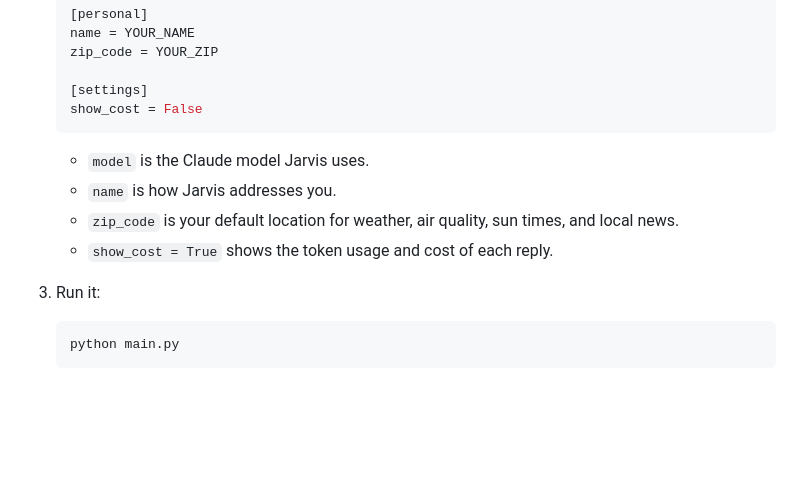
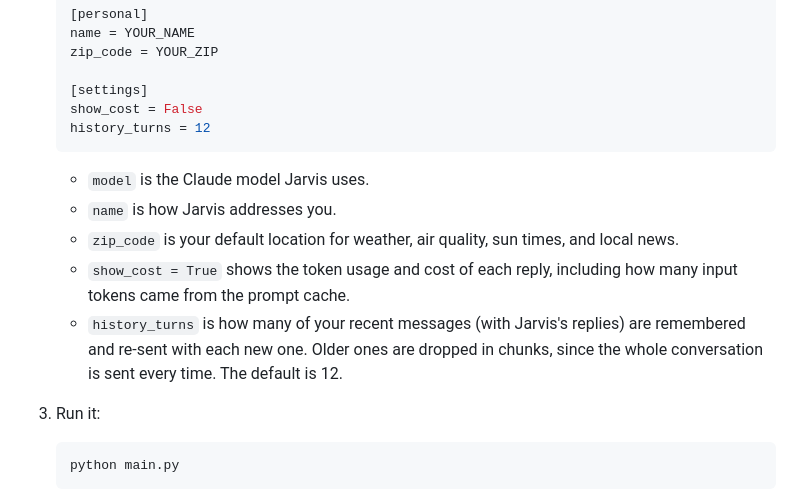
Before and after one commit to HunterGHall/jarvis, a Markdown page: README.md, the part around the change. GitHub-like rendering; blank space fills up the shorter version.

Commit message:
docs: added history_turns setting and prompt caching to README

````diff
--- a/README.md
+++ b/README.md
@@ -86,12 +86,14 @@ Jarvis can search, move, copy, rename, and delete files anywhere on your compute
 
    [settings]
    show_cost = False
+   history_turns = 12
    ```
 
    - `model` is the Claude model Jarvis uses.
    - `name` is how Jarvis addresses you.
    - `zip_code` is your default location for weather, air quality, sun times, and local news.
-   - `show_cost = True` shows the token usage and cost of each reply.
+   - `show_cost = True` shows the token usage and cost of each reply, including how many input tokens came from the prompt cache.
+   - `history_turns` is how many of your recent messages (with Jarvis's replies) are remembered and re-sent with each new one. Older ones are dropped in chunks, since the whole conversation is sent every time. The default is 12.
 
 3. Run it:
 
````
